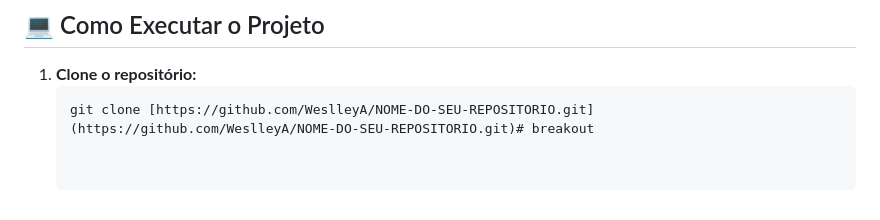
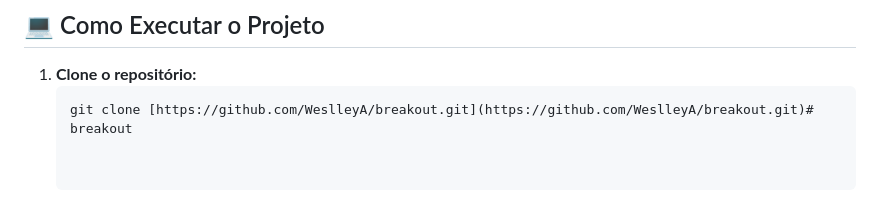
Before and after one commit to WeslleyA/breakout, a Markdown page: README.md, the part around the change. GitHub-like rendering.

Commit message:
Update repository URL in README

````diff
--- a/README.md
+++ b/README.md
@@ -59,4 +59,4 @@ Este projeto é uma recriação robusta e interativa do jogo arcade *Breakout*.
 
 1. **Clone o repositório:**
    ```bash
-   git clone [https://github.com/WeslleyA/NOME-DO-SEU-REPOSITORIO.git](https://github.com/WeslleyA/NOME-DO-SEU-REPOSITORIO.git)# breakout
+   git clone [https://github.com/WeslleyA/breakout.git](https://github.com/WeslleyA/breakout.git)# breakout
````
